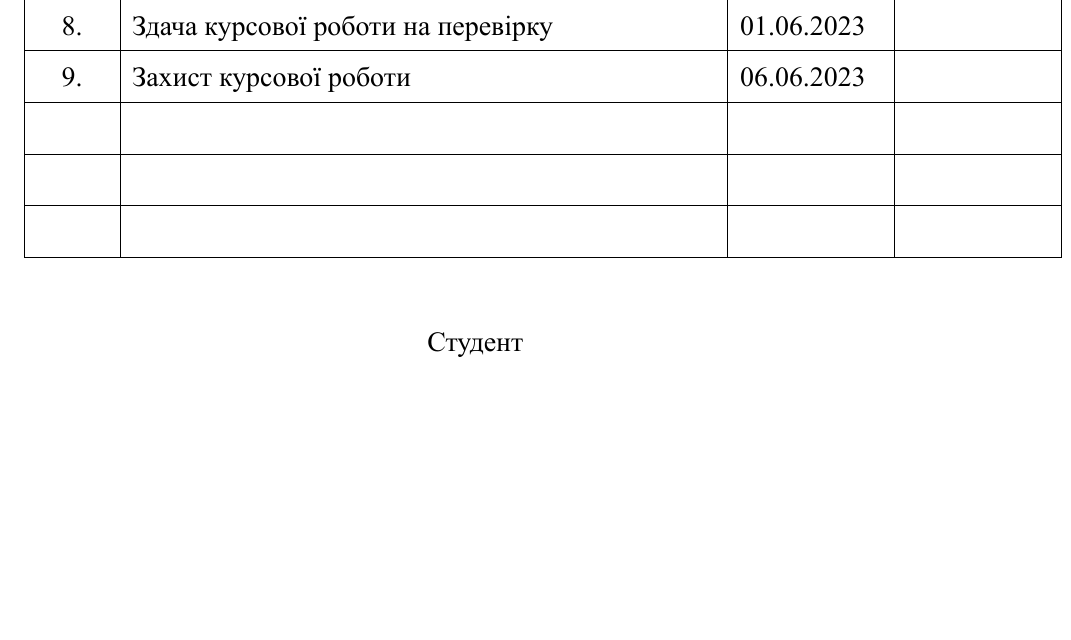
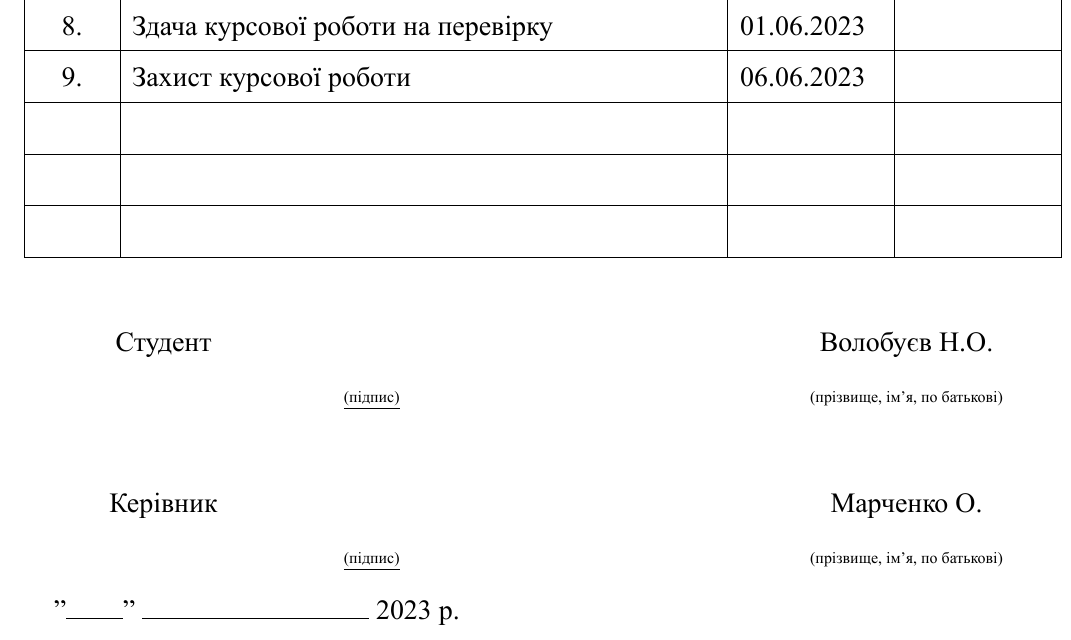
Before and after one commit to nikitavbv/far-memory, a LaTeX thesis (thesis/thesis.tex): part of page 4 of 4, cut so that both start at the same text, the shorter picture padded with empty space. Compiled offline with XeLaTeX.

Commit message:
feat(thesis): fourth page ready

```diff
--- a/thesis/thesis.tex
+++ b/thesis/thesis.tex
@@ -193,9 +193,20 @@ $\underset{\text{\fontsize{8}{10}\selectfont (підпис)}}{\text{\underline{\
 \end{tabularx}
 
 \vspace{1cm}
-\begin{tabularx}{\textwidth}{Y Y Y Y}
-Студент
+\begin{tabularx}{1.15\textwidth}{p{4.5cm} p{2cm} Y Y}
+\centering Студент &&& Волобуєв Н.О.\\
+& \fontsize{8}{11}\selectfont \centering \underline{(підпис)} && \fontsize{8}{11}\selectfont \centering (прізвище, ім’я, по батькові)\\
+\end{tabularx}
+
+\vspace{1cm}
+\begin{tabularx}{1.15\textwidth}{p{4.5cm} p{2cm} Y Y}
+\centering Керівник &&& Марченко О.\\
+& \fontsize{8}{11}\selectfont \centering \underline{(підпис)} && \fontsize{8}{11}\selectfont \centering (прізвище, ім’я, по батькові)\\
 \end{tabularx}
 \end{flushleft}
 
+"\rule{1cm}{0.15mm}" \rule{4cm}{0.15mm} 2023 р.
+
+\pagebreak
+
 \end{document}
```
